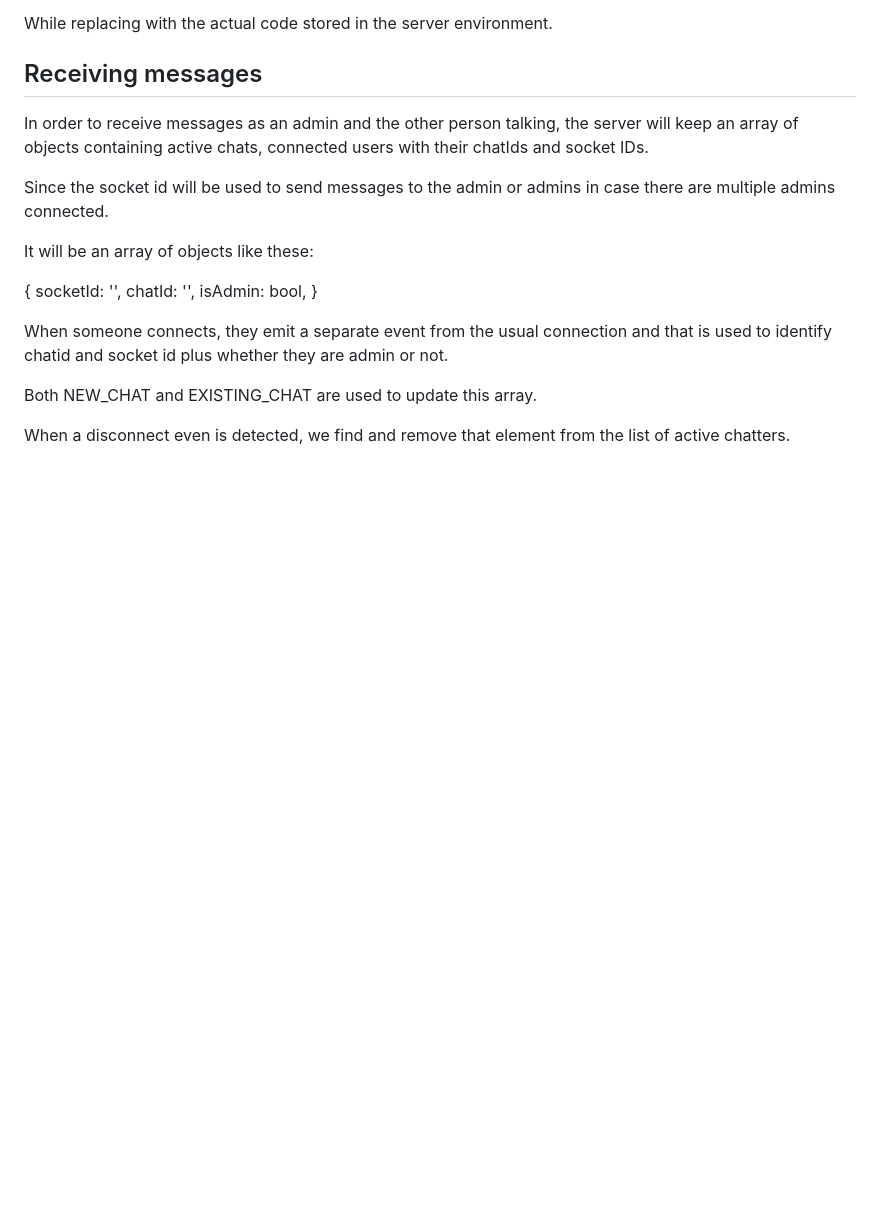
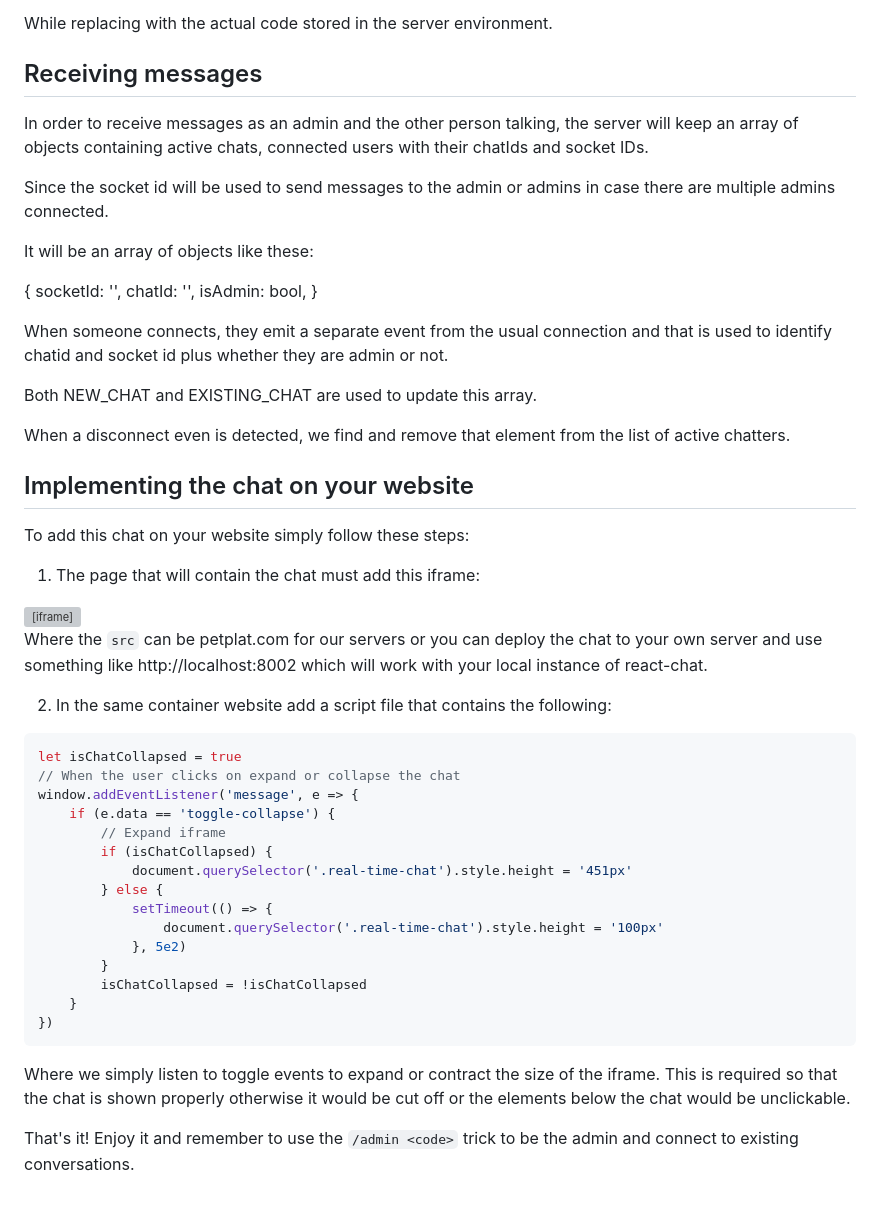
Before and after one commit to merlox/simple-chat, a Markdown page: README.md, the part around the change. Rendered like a GitHub page; blank space fills up the shorter version; grey boxes are pictures that could not be loaded.

````diff
--- a/README.md
+++ b/README.md
@@ -374,3 +374,34 @@ When someone connects, they emit a separate event from the usual connection and
 Both NEW_CHAT and EXISTING_CHAT are used to update this array.
 
 When a disconnect even is detected, we find and remove that element from the list of active chatters.
+
+## Implementing the chat on your website
+To add this chat on your website simply follow these steps:
+
+1. The page that will contain the chat must add this iframe:
+<iframe src="http://petplat.com" class="real-time-chat"></iframe>
+
+Where the `src` can be petplat.com for our servers or you can deploy the chat to your own server and use something like http://localhost:8002 which will work with your local instance of react-chat.
+
+2. In the same container website add a script file that contains the following:
+
+```js
+let isChatCollapsed = true
+// When the user clicks on expand or collapse the chat
+window.addEventListener('message', e => {
+    if (e.data == 'toggle-collapse') {
+        // Expand iframe
+        if (isChatCollapsed) {
+            document.querySelector('.real-time-chat').style.height = '451px'
+        } else {
+            setTimeout(() => {
+                document.querySelector('.real-time-chat').style.height = '100px'
+            }, 5e2)
+        }
+        isChatCollapsed = !isChatCollapsed
+    }
+})
+```
+Where we simply listen to toggle events to expand or contract the size of the iframe. This is required so that the chat is shown properly otherwise it would be cut off or the elements below the chat would be unclickable.
+
+That's it! Enjoy it and remember to use the `/admin <code>` trick to be the admin and connect to existing conversations.
````
